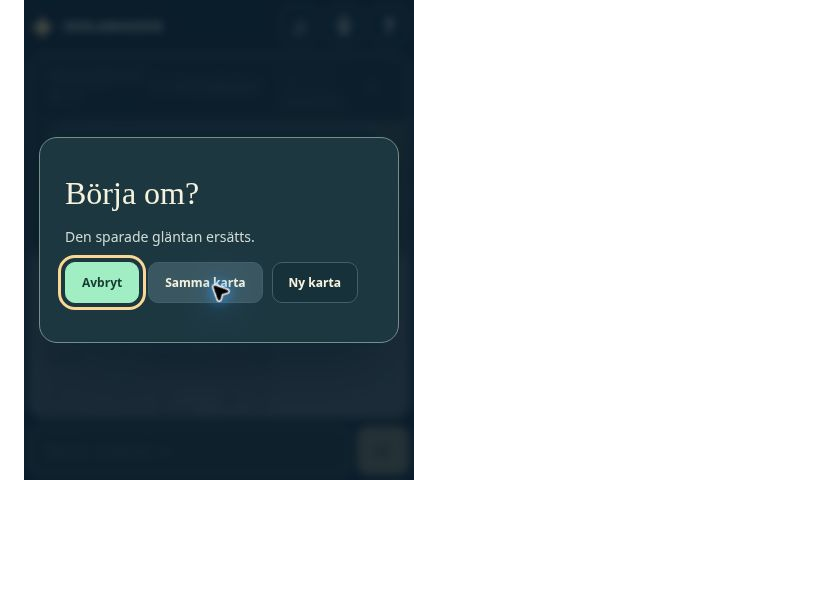
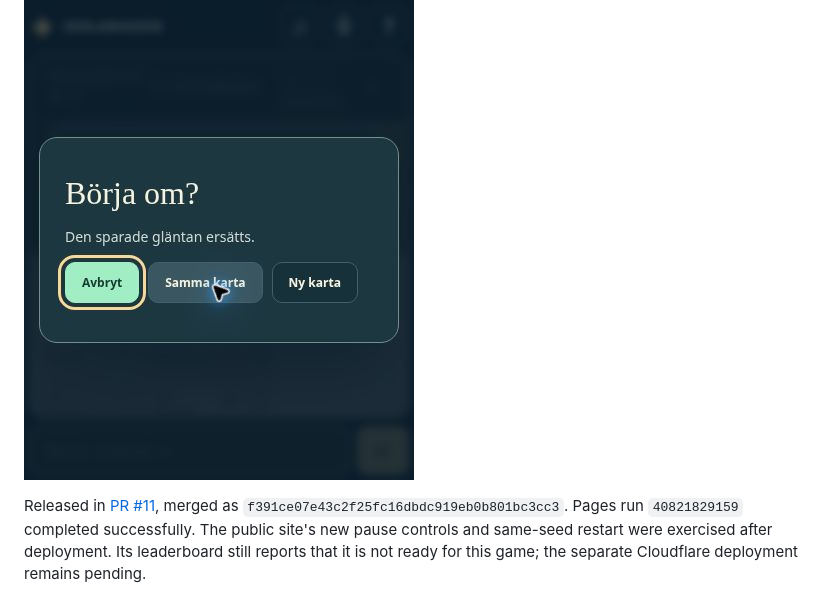
Before and after one commit to JakobRogstadius/Skolarkaden, a Markdown page: docs/glantan-review.md, the part around the change. Rendered like a GitHub page; blank space fills up the shorter version.

Commit message:
docs: record the verified Klockglantan follow-up deployment

```diff
--- a/docs/glantan-review.md
+++ b/docs/glantan-review.md
@@ -127,3 +127,9 @@ same-seed restart, a distinct new seed, and the dialog's layout, Escape handling
 and restored focus in a constrained 390×480 viewport.
 
 ![Restart choices at 390×480](klockglantan-restart-1793250444612.jpg)
+
+Released in [PR #11](https://github.com/JakobRogstadius/Skolarkaden/pull/11),
+merged as `f391ce07e43c2f25fc16dbdc919eb0b801bc3cc3`. Pages run `40821829159`
+completed successfully. The public site's new pause controls and same-seed
+restart were exercised after deployment. Its leaderboard still reports that
+it is not ready for this game; the separate Cloudflare deployment remains pending.
```
Also changed, not shown: docs/glantan-plan.md (+1 -1 lines).
